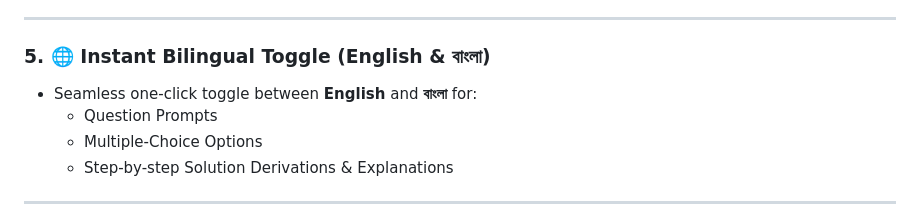
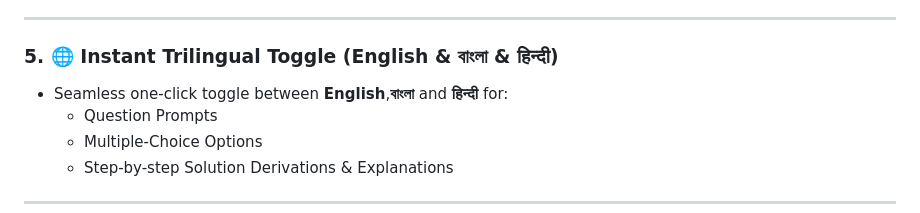
Before and after one commit to bibekgit2007/-Avai-preparation, a Markdown page: README.md, the part around the change. GitHub-like rendering.

Commit message:
Update bilingual toggle to trilingual toggle

```diff
--- a/README.md
+++ b/README.md
@@ -57,8 +57,8 @@ Equipped with real-time **Google Sheet live sync**, intelligent **PYQ year recog
 
 ---
 
-### 5. 🌐 Instant Bilingual Toggle (English & বাংলা)
-- Seamless one-click toggle between **English** and **বাংলা** for:
+### 5. 🌐 Instant Trilingual Toggle (English & বাংলা & हिन्दी)
+- Seamless one-click toggle between **English**,**বাংলা** and **हिन्दी** for:
   - Question Prompts
   - Multiple-Choice Options
   - Step-by-step Solution Derivations & Explanations
```
